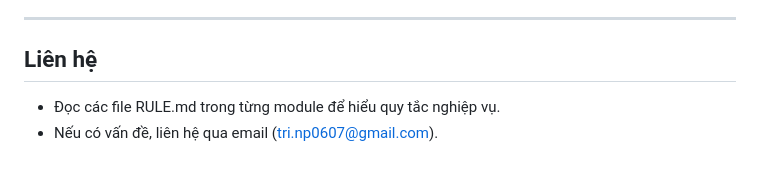
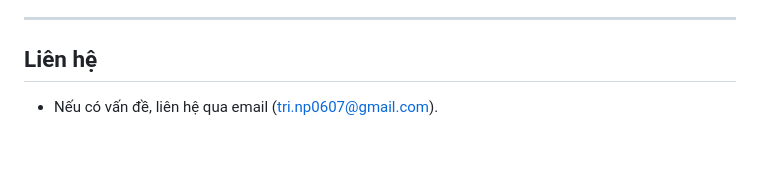
Before and after one commit to TriNg-067/Python_QLSV, a Markdown page: README.md, the part around the change. GitHub-like rendering.

```diff
--- a/README.md
+++ b/README.md
@@ -167,5 +167,4 @@ QLSV-Python/
 
 
 ## Liên hệ
-- Đọc các file RULE.md trong từng module để hiểu quy tắc nghiệp vụ.
 - Nếu có vấn đề, liên hệ qua email (tri.np0607@gmail.com).
```
